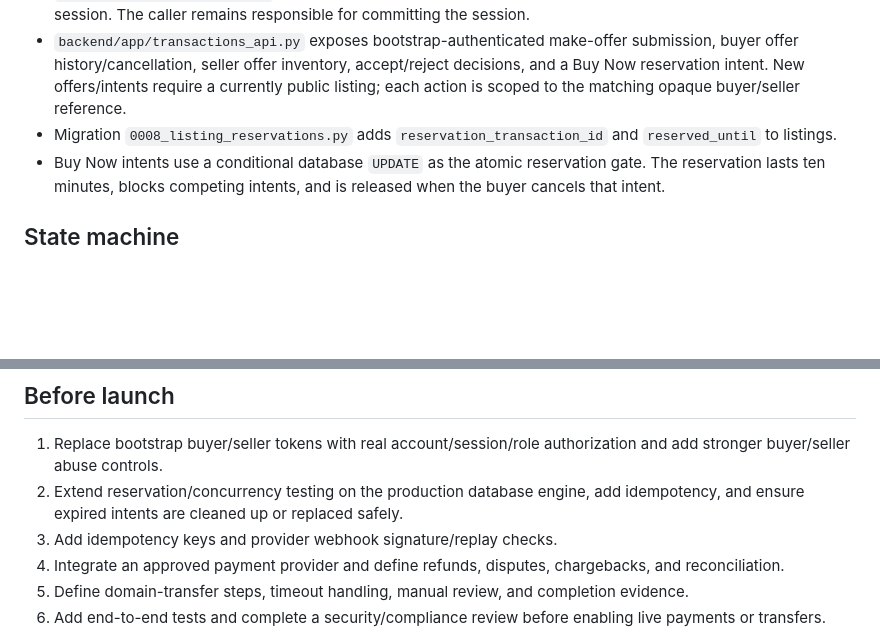
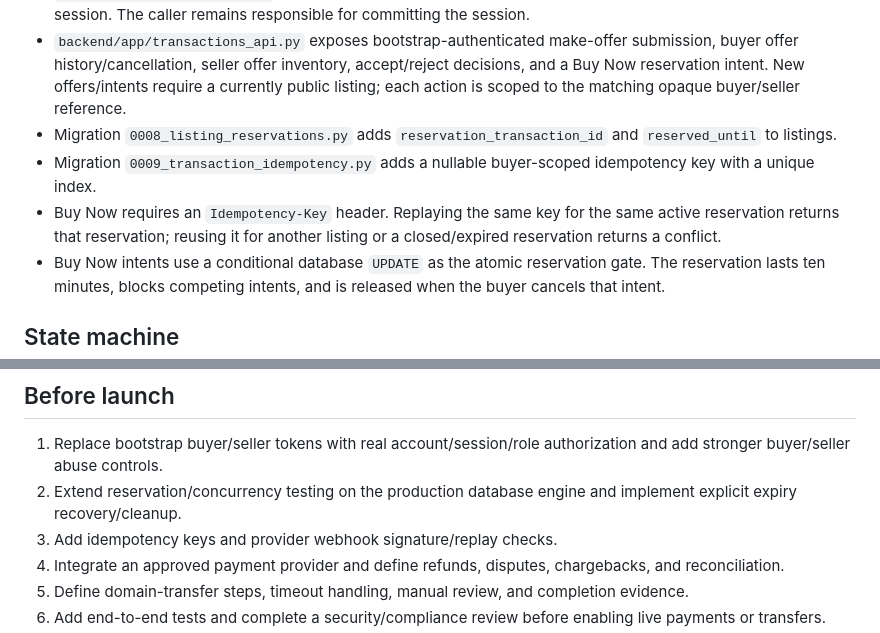
Before and after one commit to digiservbiz/Domhostify, a Markdown page: docs/TRANSACTIONS.md, 2 parts joined by grey strips. Rendered like a GitHub page; blank space fills up the shorter version.

Commit message:
Document buyer-scoped Buy Now idempotency contract

```diff
--- a/docs/TRANSACTIONS.md
+++ b/docs/TRANSACTIONS.md
@@ -10,6 +10,8 @@ This document records the transaction boundary currently implemented in code.
 - `backend/app/transactions.py` enforces a state-transition allowlist and appends an event in the same database session. The caller remains responsible for committing the session.
 - `backend/app/transactions_api.py` exposes bootstrap-authenticated make-offer submission, buyer offer history/cancellation, seller offer inventory, accept/reject decisions, and a Buy Now reservation intent. New offers/intents require a currently public listing; each action is scoped to the matching opaque buyer/seller reference.
 - Migration `0008_listing_reservations.py` adds `reservation_transaction_id` and `reserved_until` to listings.
+- Migration `0009_transaction_idempotency.py` adds a nullable buyer-scoped idempotency key with a unique index.
+- Buy Now requires an `Idempotency-Key` header. Replaying the same key for the same active reservation returns that reservation; reusing it for another listing or a closed/expired reservation returns a conflict.
 - Buy Now intents use a conditional database `UPDATE` as the atomic reservation gate. The reservation lasts ten minutes, blocks competing intents, and is released when the buyer cancels that intent.
 
 ## State machine
@@ -27,7 +29,7 @@ Amounts use decimal database precision. The transaction records contain no card
 ## Before launch
 
 1. Replace bootstrap buyer/seller tokens with real account/session/role authorization and add stronger buyer/seller abuse controls.
-2. Extend reservation/concurrency testing on the production database engine, add idempotency, and ensure expired intents are cleaned up or replaced safely.
+2. Extend reservation/concurrency testing on the production database engine and implement explicit expiry recovery/cleanup.
 3. Add idempotency keys and provider webhook signature/replay checks.
 4. Integrate an approved payment provider and define refunds, disputes, chargebacks, and reconciliation.
 5. Define domain-transfer steps, timeout handling, manual review, and completion evidence.
```
